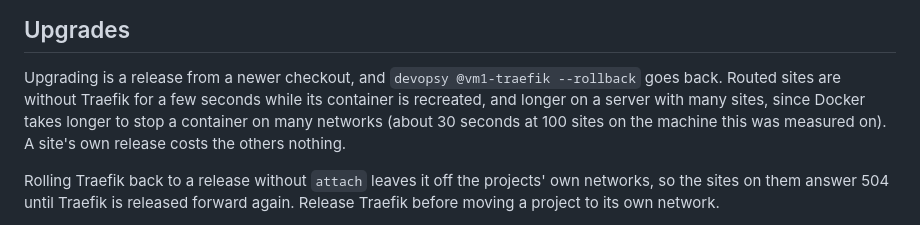
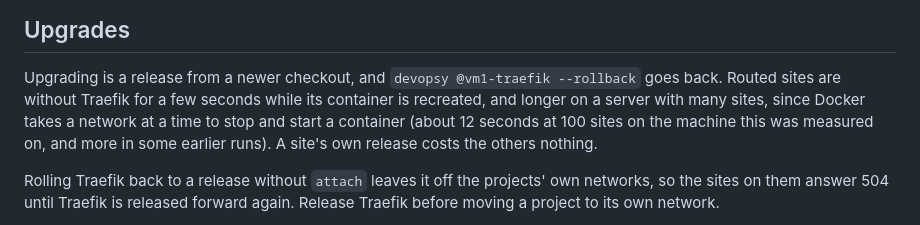
Before and after one commit to hanoii/devopsy-template-traefik, a Markdown page: docs/running.md, the part around the change. Rendered like a GitHub page.

Commit message:
docs: Traefik's restart on many networks, traced
Clean machines gave about 12 s at 100 sites, not the 30 s the docs said
from earlier runs, and showed where it goes: Docker tears down a network at
a time, mostly waiting on the kernel.

Assisted-by: claude-code:claude-opus-5-5

```diff
--- a/docs/running.md
+++ b/docs/running.md
@@ -22,9 +22,9 @@ proxies' ranges and starts or updates every service.
 Upgrading is a release from a newer checkout, and `devopsy @vm1-traefik
 --rollback` goes back. Routed sites are without Traefik for a few seconds
 while its container is recreated, and longer on a server with many sites,
-since Docker takes longer to stop a container on many networks (about 30
-seconds at 100 sites on the machine this was measured on). A site's own
-release costs the others nothing.
+since Docker takes a network at a time to stop and start a container (about
+12 seconds at 100 sites on the machine this was measured on, and more in
+some earlier runs). A site's own release costs the others nothing.
 
 Rolling Traefik back to a release without `attach` leaves it off the
 projects' own networks, so the sites on them answer 504 until Traefik is
```
Also changed, not shown: internals/network.history.md (+2 -1 lines).
